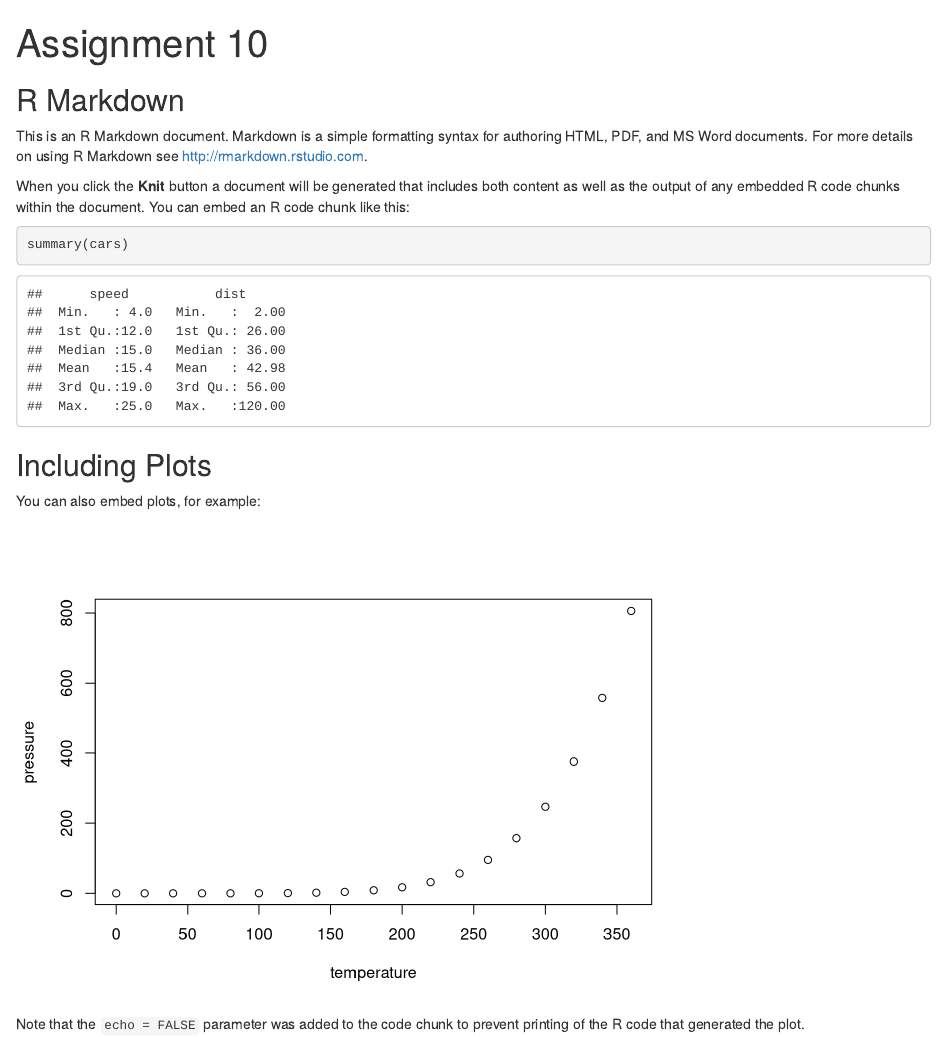
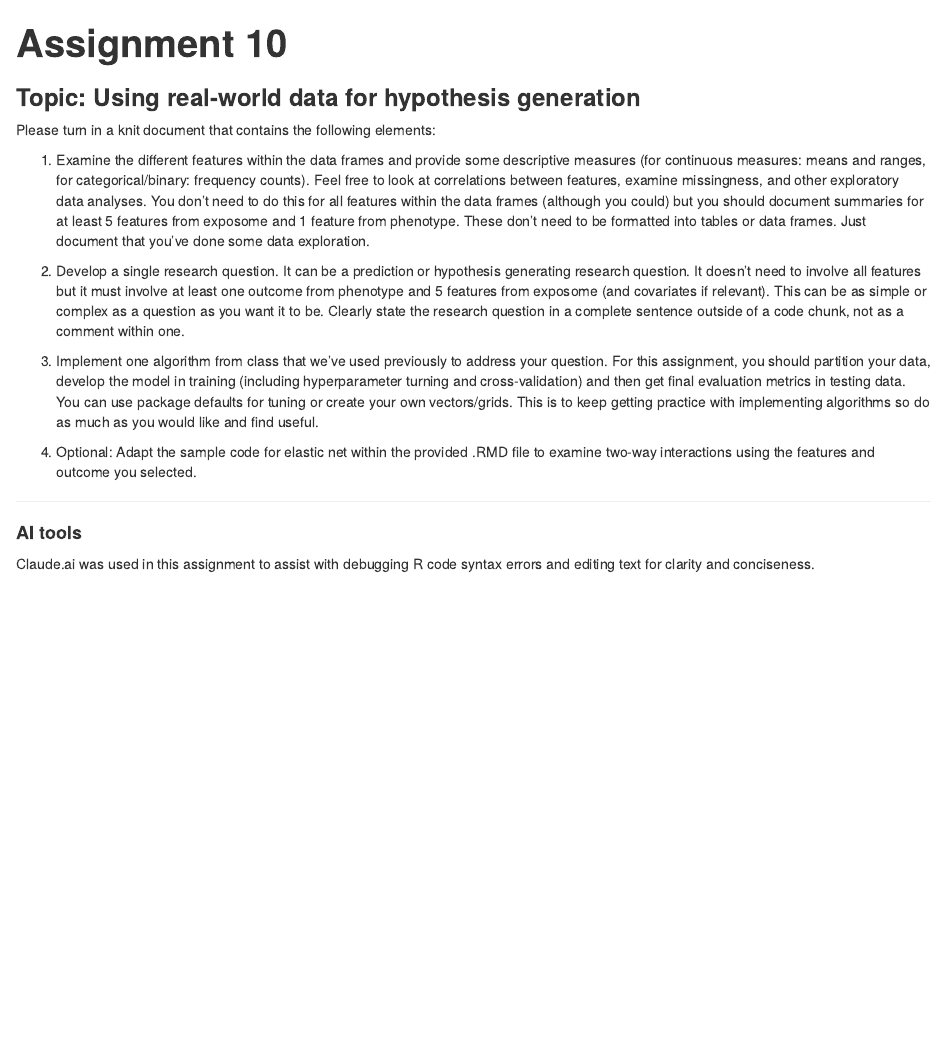
Before and after one commit to NichchaSubdee/HW10_ML, an R Markdown document (Assignment10.Rmd): the page in a window 1100 px wide, from its top. Rendered offline with R 4.5, knitr and Pandoc, with nearby package versions.

Commit message:
Add instruction

````diff
--- a/Assignment10.Rmd
+++ b/Assignment10.Rmd
@@ -7,22 +7,26 @@ output: html_document
 knitr::opts_chunk$set(echo = TRUE)
 ```
 
-## R Markdown
+### **Topic: Using real-world data for hypothesis generation**
 
-This is an R Markdown document. Markdown is a simple formatting syntax for authoring HTML, PDF, and MS Word documents. For more details on using R Markdown see <http://rmarkdown.rstudio.com>.
+Please turn in a knit document that contains the following elements:
 
-When you click the **Knit** button a document will be generated that includes both content as well as the output of any embedded R code chunks within the document. You can embed an R code chunk like this:
+1. Examine the different features within the data frames and provide some descriptive measures (for continuous measures: means and ranges, for categorical/binary: frequency counts). Feel free to look at correlations between features, examine missingness, and other exploratory data analyses. You don't need to do this for all features within the data frames (although you could) but you should document summaries for at least 5 features from exposome and 1 feature from phenotype. These don't need to be formatted into tables or data frames. Just document that you've done some data exploration.
 
-```{r cars}
-summary(cars)
-```
+2. Develop a single research question. It can be a prediction or hypothesis generating research question. It doesn't need to involve all features but it must involve at least one outcome from phenotype and 5 features from exposome (and covariates if relevant). This can be as simple or complex as a question as you want it to be. Clearly state the research question in a complete sentence outside of a code chunk, not as a comment within one.
 
-## Including Plots
+3. Implement one algorithm from class that we've used previously to address your question. For this assignment, you should partition your data, develop the model in training (including hyperparameter turning and cross-validation) and then get final evaluation metrics in testing data. You can use package defaults for tuning or create your own vectors/grids. This is to keep getting practice with implementing algorithms so do as much as you would like and find useful.
 
-You can also embed plots, for example:
+4. Optional: Adapt the sample code for elastic net within the provided .RMD file to examine two-way interactions using the features and outcome you selected.
 
-```{r pressure, echo=FALSE}
-plot(pressure)
-```
 
-Note that the `echo = FALSE` parameter was added to the code chunk to prevent printing of the R code that generated the plot.
+
+
+
+
+
+---
+
+#### **AI tools**
+
+Claude.ai was used in this assignment to assist with debugging R code syntax errors and editing text for clarity and conciseness.
````
Also changed, not shown: Assignment10.html, exposome.RData (added), Assignment10.Rmd (2 more changed lines).
